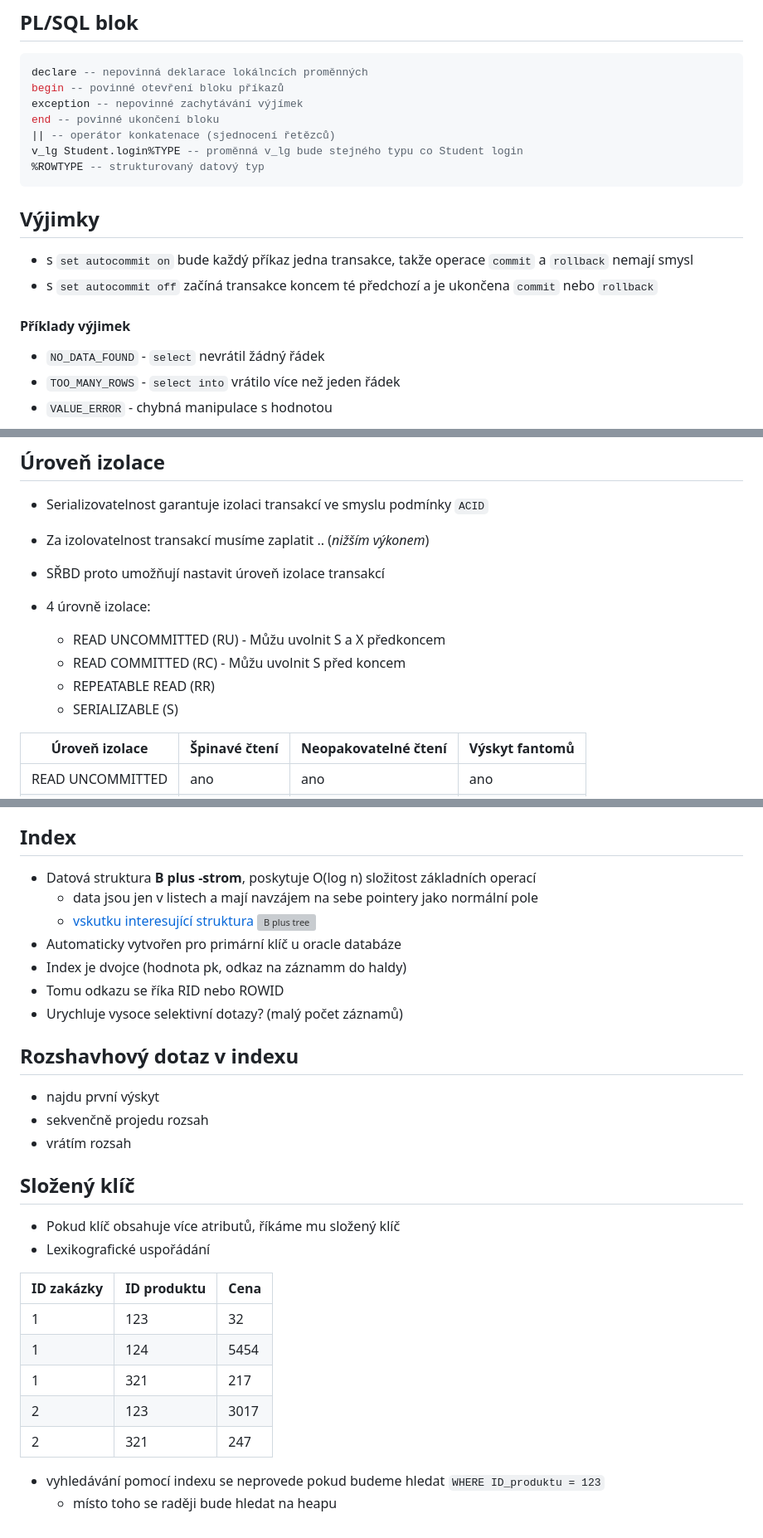
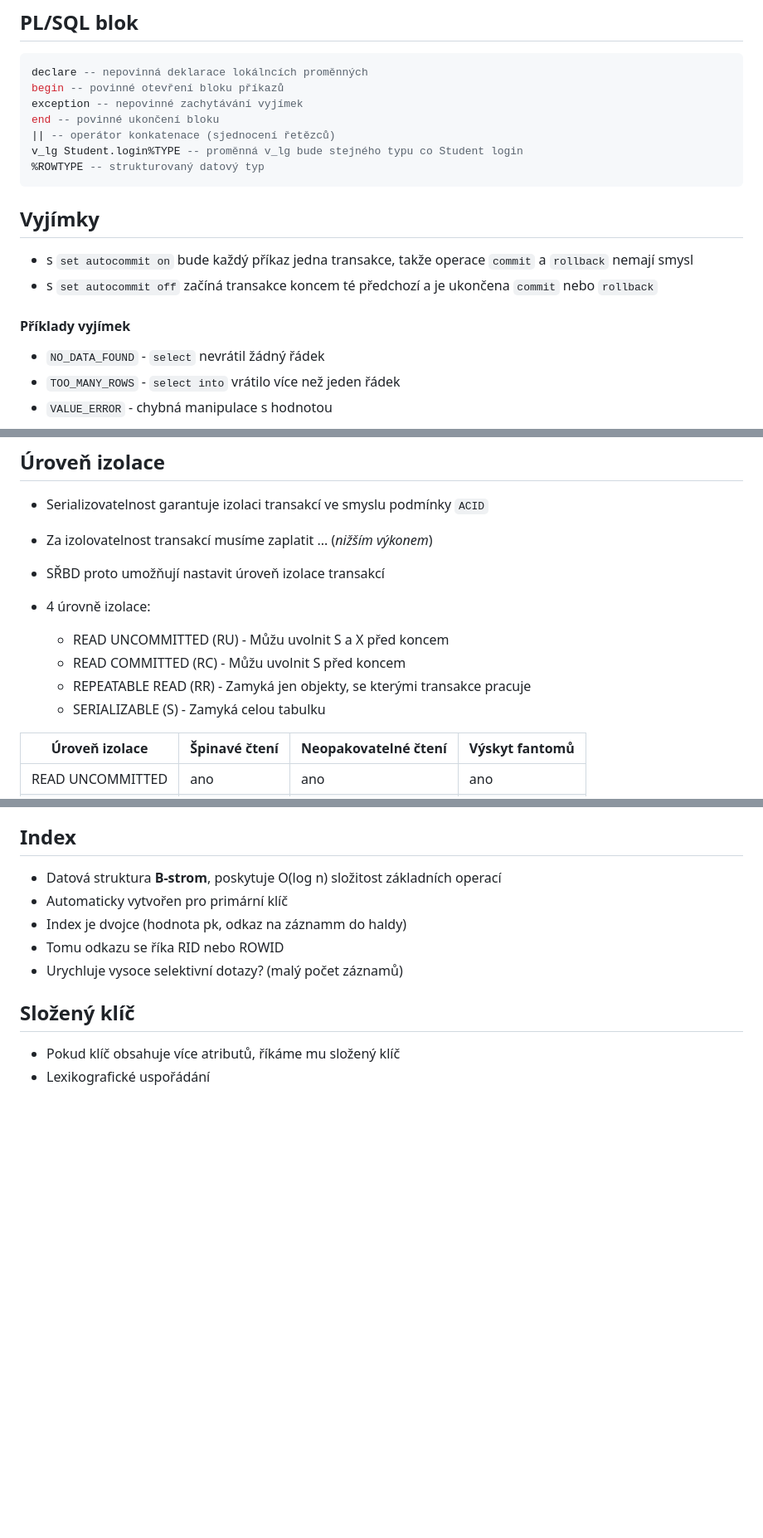
Before and after one commit to adaxiik/db2-exam, a Markdown page: DB.MD, 3 parts joined by grey strips. Shown: that part at 83% size. GitHub-like rendering; blank space fills up the shorter version; grey boxes are pictures that could not be loaded.

````diff
--- a/DB.MD
+++ b/DB.MD
@@ -40,18 +40,18 @@ table td {
 ```sql
 declare -- nepovinná deklarace lokálncích proměnných
 begin -- povinné otevření bloku příkazů
-exception -- nepovinné zachytávání výjímek
+exception -- nepovinné zachytávání vyjímek
 end -- povinné ukončení bloku
 || -- operátor konkatenace (sjednocení řetězců)
 v_lg Student.login%TYPE -- proměnná v_lg bude stejného typu co Student login
 %ROWTYPE -- strukturovaný datový typ
 ```
 
-## Výjimky
+## Vyjímky
 - s `set autocommit on` bude každý příkaz jedna transakce, takže operace `commit` a `rollback` nemají smysl
 - s `set autocommit off` začíná transakce koncem té předchozí a je ukončena `commit` nebo `rollback`
 
-#### Příklady výjimek
+#### Příklady vyjímek
 - `NO_DATA_FOUND` - `select` nevrátil žádný řádek
 - `TOO_MANY_ROWS` - `select into` vrátilo více než jeden řádek
 - `VALUE_ERROR` - chybná manipulace s hodnotou
@@ -463,14 +468,14 @@ Několik typů procedur:
 
 ## Úroveň izolace
 - Serializovatelnost garantuje izolaci transakcí ve smyslu podmínky `ACID`
-- Za izolovatelnost transakcí musíme zaplatit .. (*nižším výkonem*)
+- Za izolovatelnost transakcí musíme zaplatit ... (*nižším výkonem*)
 - SŘBD proto umožňují nastavit úroveň izolace transakcí
 
 - 4 úrovně izolace:
-    - READ UNCOMMITTED (RU) - Můžu uvolnit S a X předkoncem
+    - READ UNCOMMITTED (RU) - Můžu uvolnit S a X před koncem
     - READ COMMITTED (RC) - Můžu uvolnit S před koncem
-    - REPEATABLE READ (RR)
-    - SERIALIZABLE (S)
+    - REPEATABLE READ (RR) - Zamyká jen objekty, se kterými transakce pracuje
+    - SERIALIZABLE (S) - Zamyká celou tabulku
 
 | Úroveň izolace | Špinavé čtení | Neopakovatelné čtení | Výskyt fantomů |
 | -------------- | ------------ | -------------------- | -------------- |
@@ -534,33 +539,12 @@ Několik typů procedur:
 - Čas operace (Processing time) - záleží na konkrétním serveru, méně často používaný
 
 ## Index
-- Datová struktura **B plus -strom**, poskytuje O(log n) složitost základních operací
-    - data jsou jen v listech a mají navzájem na sebe pointery jako normální pole
-    - [vskutku interesující struktura](https://www.geeksforgeeks.org/introduction-of-b-tree/)
-![B plus tree](assets/B+tree.jpg)
-- Automaticky vytvořen pro primární klíč u oracle databáze
+- Datová struktura **B-strom**, poskytuje O(log n) složitost základních operací
+- Automaticky vytvořen pro primární klíč
 - Index je dvojce (hodnota pk, odkaz na záznamm do haldy)
 - Tomu odkazu se říka RID nebo ROWID
 - Urychluje vysoce selektivní dotazy? (malý počet záznamů)
 
-## Rozshavhový dotaz v indexu
-- najdu první výskyt
-- sekvenčně projedu rozsah
-- vrátím rozsah
-
-
 ## Složený klíč
 - Pokud klíč obsahuje více atributů, říkáme mu složený klíč
 - Lexikografické uspořádání
-
-
-| ID zakázky | ID produktu | Cena |
-| --- | ----------- | ----------- |
-| 1   | 123         | 32          |
-| 1   | 124         | 5454        |
-| 1   | 321         | 217         |
-| 2   | 123         | 3017        |
-| 2   | 321         | 247         |
-
-- vyhledávání pomocí indexu se neprovede pokud budeme hledat ``WHERE ID_produktu = 123``
-    - místo toho se raději bude hledat na heapu
````
Also changed, not shown: other parts of DB.MD (+19 -14 lines).
